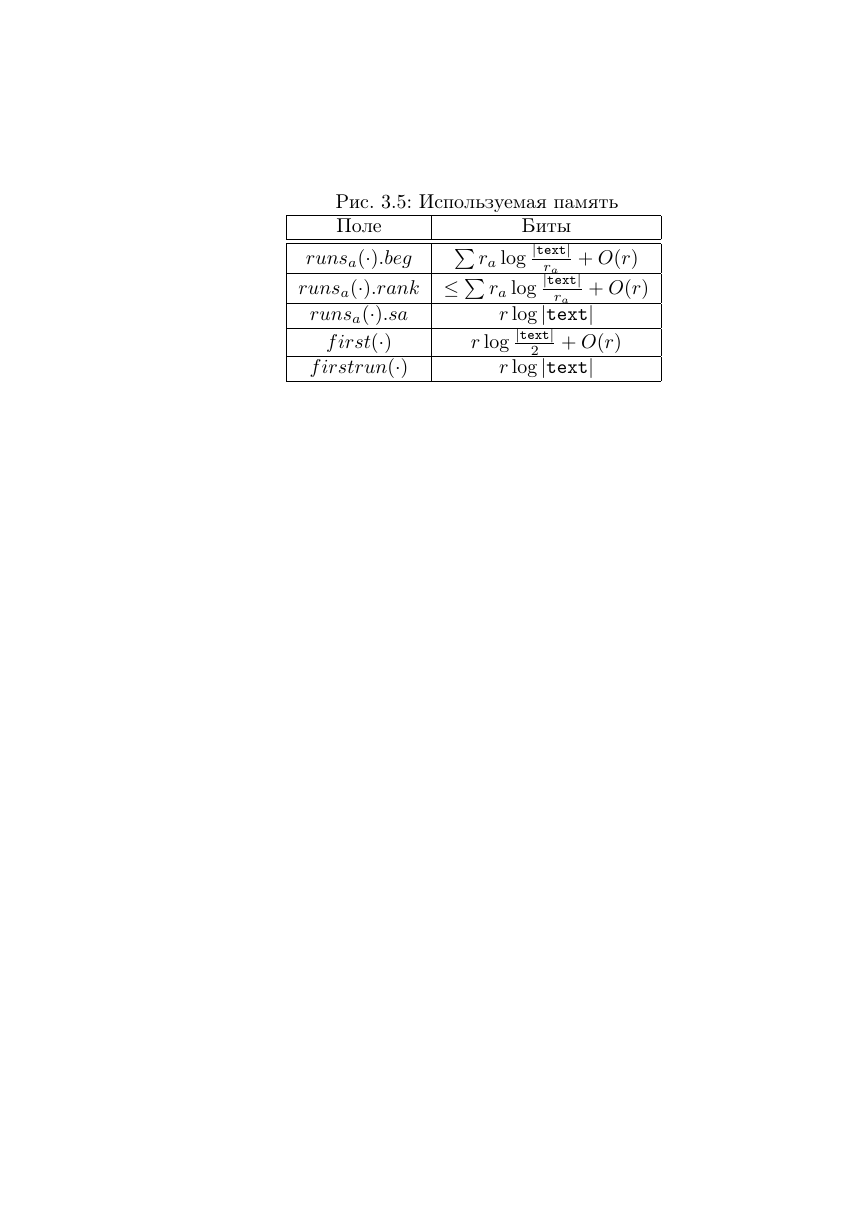
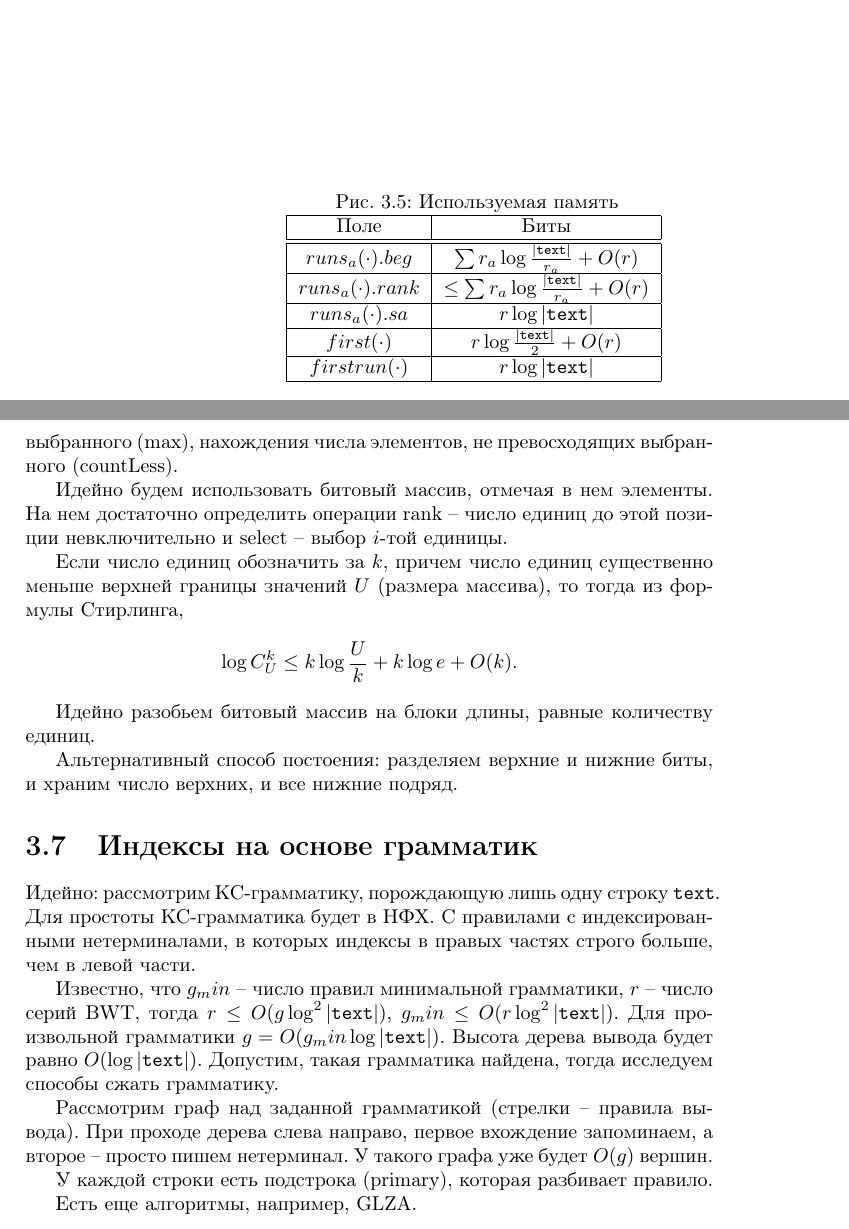
Before and after one commit to glinskikhg/marvellous-handwriting, a LaTeX book (Строковые_алгоритмы.tex): part of page 22 of 22 before the commit and two parts of pages 22 and 23 of 23 after it, the two joined at a grey line, cut so that both start at the same text, the shorter picture padded with empty space. Compiled offline with pdfLaTeX.

Commit message:
Add 14 lecture.

```diff
--- a/Строковые_алгоритмы.tex
+++ b/Строковые_алгоритмы.tex
@@ -826,4 +826,44 @@ $$O(|\textm| \log |\patm| + k \log |\textm|).$$
 \end{tabular}
 \end{figurem}
 
+\section{Структура Элиаса-Фано}
+
+В нем храниться сжатый отсортированный массив с операциями получшения элемента
+(get), нахождения наибольшего элемента, не превосходящих выбранного (max),
+нахождения числа элементов, не превосходящих выбранного (countLess).
+
+Идейно будем использовать битовый массив, отмечая в нем элементы. На нем
+достаточно определить операции rank -- число единиц до этой позиции
+невключительно и select -- выбор $i$-той единицы.
+
+Если число единиц обозначить за $k$, причем число единиц существенно меньше
+верхней границы значений $U$ (размера массива), то тогда из формулы Стирлинга,
+$$\log C^k_U \le k \log \frac{U}{k} + k \log e + O(k).$$
+
+Идейно разобьем битовый массив на блоки длины, равные количеству единиц.
+
+Альтернативный способ постоения: разделяем верхние и нижние биты, и храним число
+верхних, и все нижние подряд.
+
+\section{Индексы на основе грамматик}
+
+Идейно: рассмотрим КС-грамматику, порождающую лишь одну строку $\textm$.
+Для простоты КС-грамматика будет в НФХ. С правилами с индексированными
+нетерминалами, в которых индексы в правых частях строго больше, чем в
+левой части.
+
+Известно, что $g_min$ -- число правил минимальной грамматики, $r$ -- число серий
+BWT, тогда $r \le O(g \log^2 |\textm|)$, $g_min \le O(r \log^2 |\textm|)$.
+Для произвольной грамматики $g = O(g_min \log |\textm|)$. Высота дерева вывода
+будет равно $O(\log |\textm|)$. Допустим, такая грамматика найдена, тогда
+исследуем способы сжать грамматику.
+
+Рассмотрим граф над заданной грамматикой (стрелки -- правила вывода).
+При проходе дерева слева направо, первое вхождение запоминаем, а второе --
+просто пишем нетерминал. У такого графа уже будет $O(g)$ вершин.
+
+У каждой строки есть подстрока (primary), которая разбивает правило.
+
+Есть еще алгоритмы, например, GLZA.
+
 \end{document}
```
Also changed, not shown: Строковые_алгоритмы.pdf.
